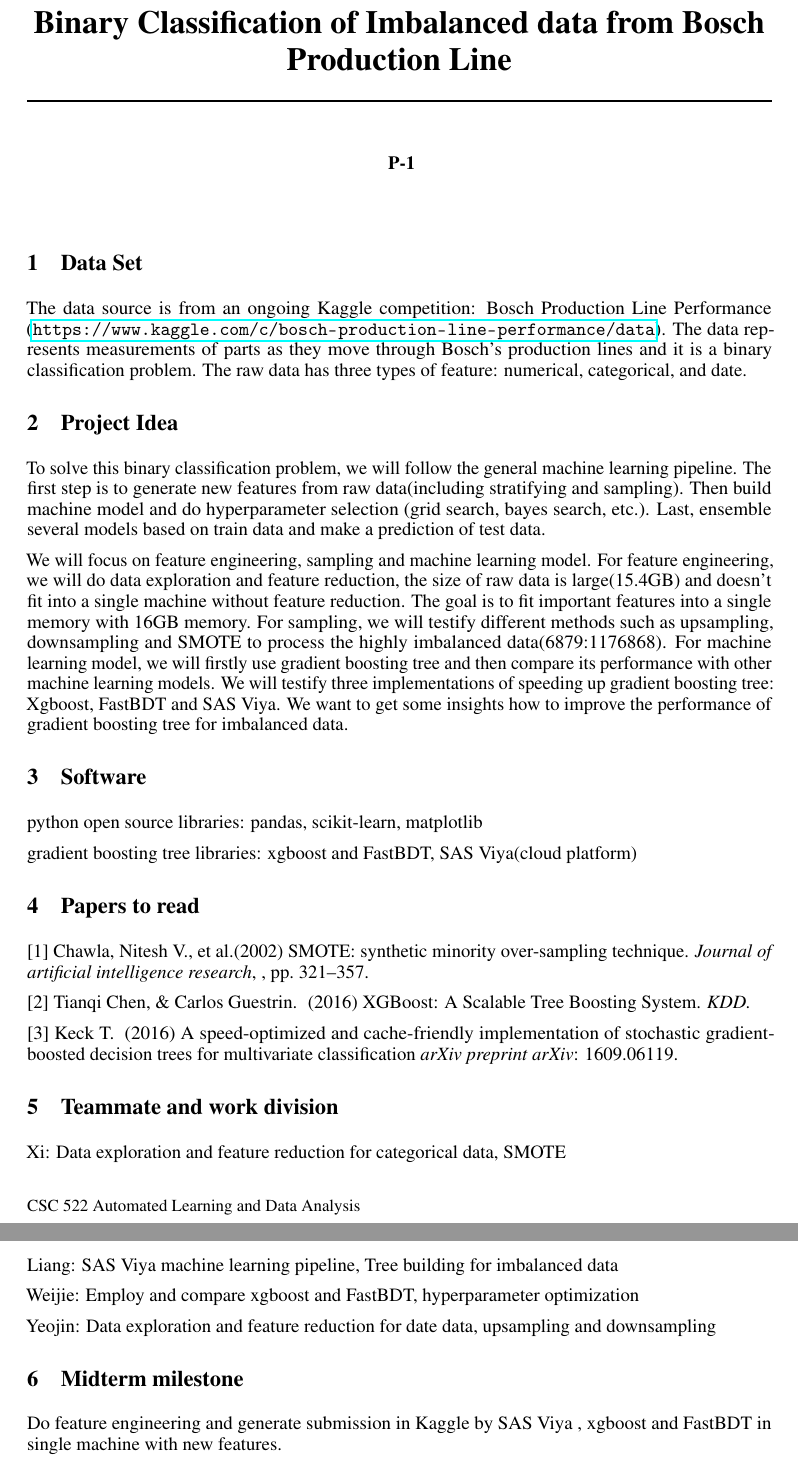
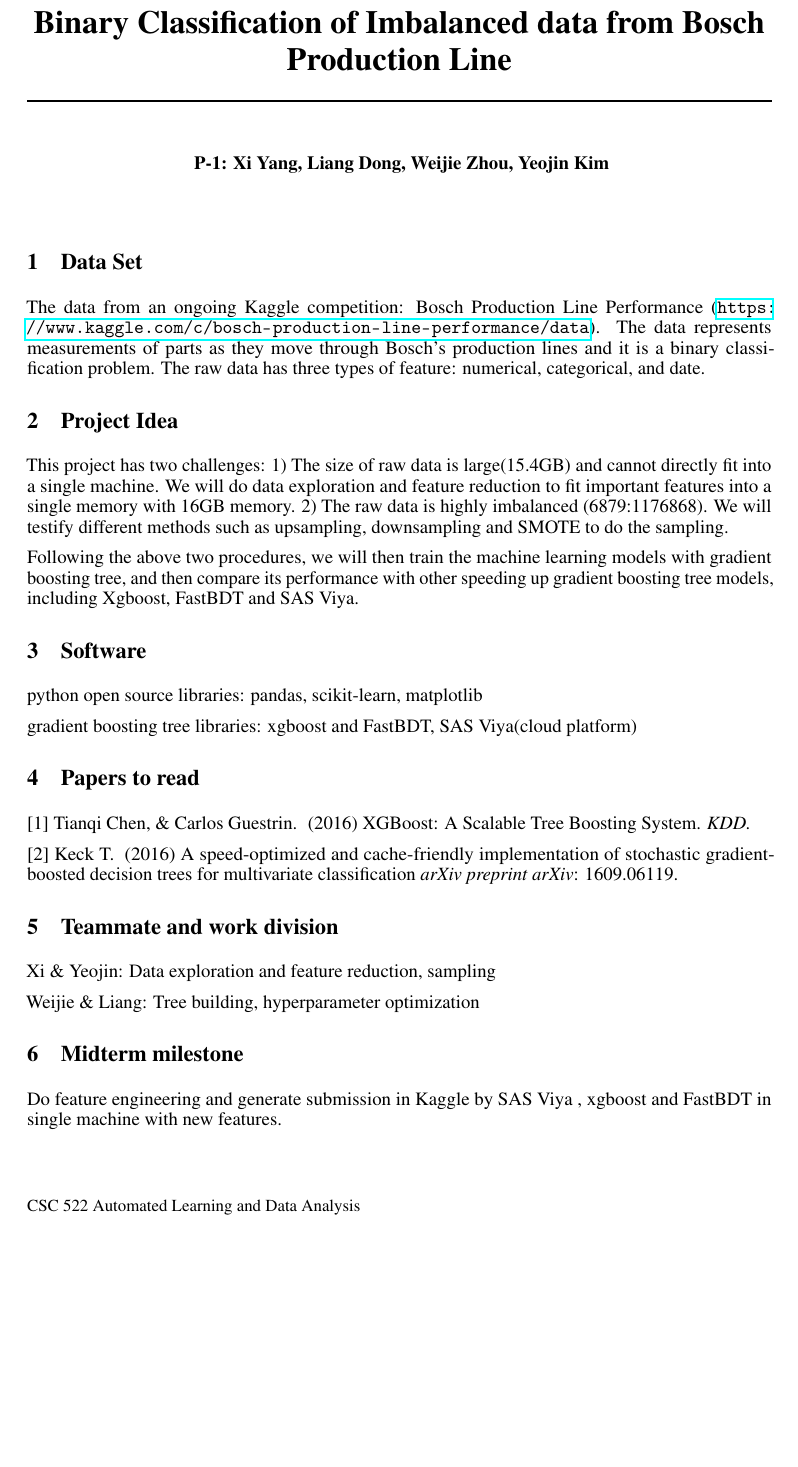
Before and after one commit to DataScienceNCSU/ImbalancedData, a LaTeX document (ProProposal/nips_2016.tex): two parts of pages 1 and 2 of 2 before the commit and part of the page after it, the two joined at a grey line, cut so that both start at the same text, the shorter picture padded with empty space. Compiled offline with pdfLaTeX.

Commit message:
latest version

```diff
--- a/ProProposal/nips_2016.tex
+++ b/ProProposal/nips_2016.tex
@@ -34,28 +34,7 @@
 % author name.
 
 \author{
-    P-1
-  %% examples of more authors
-  %% \And
-  %% Coauthor \\
-  %% Affiliation \\
-  %% Address \\
-  %% \texttt{email} \\
-  %% \AND
-  %% Coauthor \\
-  %% Affiliation \\
-  %% Address \\
-  %% \texttt{email} \\
-  %% \And
-  %% Coauthor \\
-  %% Affiliation \\
-  %% Address \\
-  %% \texttt{email} \\
-  %% \And
-  %% Coauthor \\
-  %% Affiliation \\
-  %% Address \\
-  %% \texttt{email} \\
+    P-1:  Xi Yang, Liang Dong, Weijie Zhou, Yeojin Kim
 }
 
 \begin{document}
@@ -65,13 +44,17 @@
 
 \section{Data Set}
 
-The data source is from an ongoing Kaggle competition: Bosch Production Line Performance (\url{https://www.kaggle.com/c/bosch-production-line-performance/data}). The data represents measurements of parts as they move through Bosch's production lines and it is a binary classification problem. The raw data has three types of feature: numerical, categorical, and date.
+The data from an ongoing Kaggle competition: Bosch Production Line Performance (\url{https://www.kaggle.com/c/bosch-production-line-performance/data}). The data represents measurements of parts as they move through Bosch's production lines and it is a binary classification problem. The raw data has three types of feature: numerical, categorical, and date.
 
 \section{Project Idea}
 
-To solve this binary classification problem, we will follow the general machine learning pipeline. The first step is to generate new features from raw data(including stratifying and sampling). Then build machine model and do hyperparameter selection (grid search, bayes search, etc.). Last, ensemble several models based on train data and make a prediction of test data.
+This project has two challenges: 1) The size of raw data is large(15.4GB) and cannot directly fit into a single machine. We will do data exploration and feature reduction to fit important features into a single memory with 16GB memory. 2) The raw data is highly imbalanced (6879:1176868). We will testify different methods such as upsampling, downsampling and SMOTE to do the sampling.
 
-We will focus on feature engineering, sampling and machine learning model. For feature engineering, we will do data exploration and feature reduction, the size of raw data is large(15.4GB) and doesn't fit into a single machine without feature reduction. The goal is to fit important features into a single memory with 16GB memory. For sampling, we will testify different methods such as upsampling, downsampling and SMOTE to process the highly imbalanced data(6879:1176868). For machine learning model, we will firstly use gradient boosting tree and then compare its performance with other machine learning models. We will testify three implementations of speeding up gradient boosting tree: Xgboost, FastBDT and SAS Viya. We want to get some insights how to improve the performance of gradient boosting tree for imbalanced data.
+Following the above two procedures, we will then train the machine learning models with gradient boosting tree, and then compare its performance with other speeding up gradient boosting tree models, including Xgboost, FastBDT and SAS Viya.
+
+%To solve this binary classification problem, we will follow the general machine learning pipeline. The first step is to generate new features from raw data(including stratifying and sampling). Then build machine model and do hyperparameter selection (grid search, bayes search, etc.). Last, ensemble several models based on train data and make a prediction of test data.
+
+%We will focus on feature engineering, sampling and machine learning model. For feature engineering, we will do data exploration and feature reduction, the size of raw data is large(15.4GB) and doesn't fit into a single machine without feature reduction. The goal is to fit important features into a single memory with 16GB memory. For sampling, we will testify different methods such as upsampling, downsampling and SMOTE to process the highly imbalanced data(6879:1176868). For machine learning model, we will firstly use gradient boosting tree and then compare its performance with other machine learning models. We will testify three implementations of speeding up gradient boosting tree: Xgboost, FastBDT and SAS Viya. We want to get some insights how to improve the performance of gradient boosting tree for imbalanced data.
 
 \section{Software}
 
@@ -81,22 +64,27 @@ gradient boosting tree libraries: xgboost and FastBDT, SAS Viya(cloud platform)
 
 \section{Papers to read}
 
-[1] Chawla, Nitesh V., et al.(2002) SMOTE: synthetic minority over-sampling technique. {\it Journal of artificial intelligence research}, , pp.\ 321--357.
+%[1] Chawla, Nitesh V., et al.(2002) SMOTE: synthetic minority over-sampling technique. {\it Journal of artificial intelligence research}, , pp.\ 321--357.
 
-[2] Tianqi Chen,\ \& Carlos Guestrin. \ (2016) XGBoost: A Scalable Tree Boosting System. {\it KDD.}
+[1] Tianqi Chen,\ \& Carlos Guestrin. \ (2016) XGBoost: A Scalable Tree Boosting System. {\it KDD.}
 
-[3] Keck T. \ (2016) A speed-optimized and cache-friendly implementation of stochastic gradient-boosted decision trees for multivariate classification {\it arXiv preprint arXiv}: 1609.06119.
+[2] Keck T. \ (2016) A speed-optimized and cache-friendly implementation of stochastic gradient-boosted decision trees for multivariate classification {\it arXiv preprint arXiv}: 1609.06119.
 
 
 
 \section{Teammate and work division}
-Xi: Data exploration and feature reduction for categorical data, SMOTE
 
-Liang: SAS Viya machine learning pipeline, Tree building for imbalanced data
+Xi \& Yeojin: Data exploration and feature reduction, sampling
 
-Weijie: Employ and compare xgboost and FastBDT, hyperparameter optimization
+Weijie \& Liang: Tree building, hyperparameter optimization
 
-Yeojin: Data exploration and feature reduction for date data, upsampling and downsampling
+% Xi: Data exploration and feature reduction for categorical data, SMOTE
+
+% Liang: SAS Viya machine learning pipeline, Tree building for imbalanced data
+
+% Weijie: Employ and compare xgboost and FastBDT, hyperparameter optimization
+
+% Yeojin: Data exploration and feature reduction for date data, upsampling and downsampling
 
 \section{Midterm milestone}
 Do feature engineering and generate submission in Kaggle by SAS Viya , xgboost and FastBDT in single machine with new features.
```
Also changed, not shown: ProProposal/nips_2016.pdf, 4 other files.
